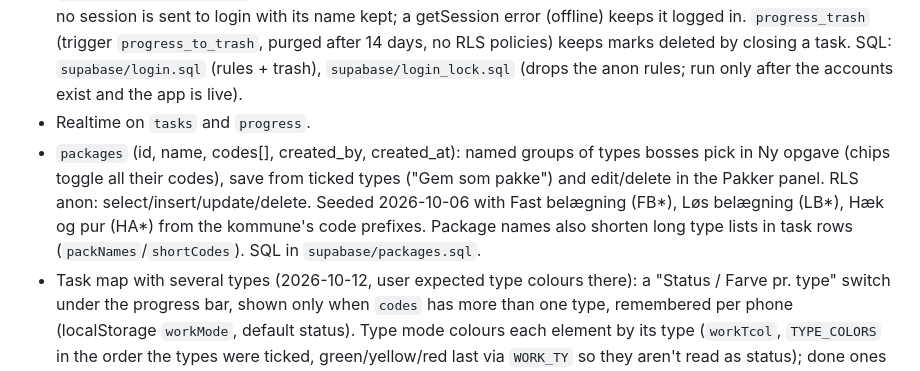
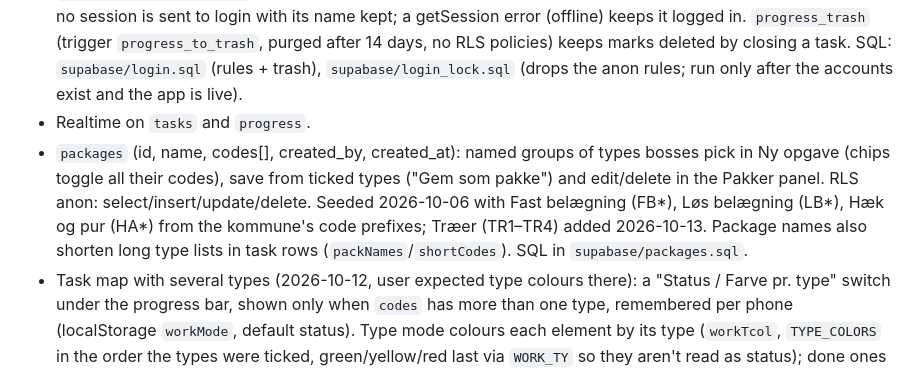
Before and after one commit to Kabellosan/holdkort, a Markdown page: CLAUDE.md, the part around the change. GitHub-like rendering.

Commit message:
Notes: Træer package added (#41)
Claude-Session: https://claude.ai/code/session_016R9uiEWx7d3mUUYxNvmdd3

Co-authored-by: Claude <noreply@anthropic.com>

```diff
--- a/CLAUDE.md
+++ b/CLAUDE.md
@@ -41,7 +41,7 @@ A phone web app for Captain's idverde crew (Ikast-Brande Kommune contract). Boss
 - RLS: see "Login" below. `supabase/login_lock.sql` was run on 2026-10-11, so anon (the public key alone) can read or change nothing; only the three logged-in accounts can. Delete on `progress` only when its task is archived; no deletes on tasks/people.
 - **Login (2026-10-11):** codes are checked by Supabase Auth, not in `index.html`. Three shared accounts (`ROLE_EMAIL`: `koordinator@`/`udfoerende@`/`hjaelper@holdkort.example`, reserved domain so no reset mail can reach anyone), password = the code, lowercased. `signIn` tries crew, boss, helper in turn. `public.hk_role()` maps the JWT email to boss/crew; RLS lets any role read and mark progress, only boss write tasks/packages/remove people (crew may only upsert its own crew row). Logout uses `signOut({scope:"local"})` (shared account: global would log out every phone). A phone with a stored user but no session is sent to login with its name kept; a getSession error (offline) keeps it logged in. `progress_trash` (trigger `progress_to_trash`, purged after 14 days, no RLS policies) keeps marks deleted by closing a task. SQL: `supabase/login.sql` (rules + trash), `supabase/login_lock.sql` (drops the anon rules; run only after the accounts exist and the app is live).
 - Realtime on `tasks` and `progress`.
-- `packages` (id, name, codes[], created_by, created_at): named groups of types bosses pick in Ny opgave (chips toggle all their codes), save from ticked types ("Gem som pakke") and edit/delete in the Pakker panel. RLS anon: select/insert/update/delete. Seeded 2026-10-06 with Fast belægning (FB*), Løs belægning (LB*), Hæk og pur (HA*) from the kommune's code prefixes. Package names also shorten long type lists in task rows (`packNames`/`shortCodes`). SQL in `supabase/packages.sql`.
+- `packages` (id, name, codes[], created_by, created_at): named groups of types bosses pick in Ny opgave (chips toggle all their codes), save from ticked types ("Gem som pakke") and edit/delete in the Pakker panel. RLS anon: select/insert/update/delete. Seeded 2026-10-06 with Fast belægning (FB*), Løs belægning (LB*), Hæk og pur (HA*) from the kommune's code prefixes; Træer (TR1–TR4) added 2026-10-13. Package names also shorten long type lists in task rows (`packNames`/`shortCodes`). SQL in `supabase/packages.sql`.
 - Task map with several types (2026-10-12, user expected type colours there): a "Status / Farve pr. type" switch under the progress bar, shown only when `codes` has more than one type, remembered per phone (localStorage `workMode`, default status). Type mode colours each element by its type (`workTcol`, `TYPE_COLORS` in the order the types were ticked, green/yellow/red last via `WORK_TY` so they aren't read as status); done ones fade, blocked keep 🚧; a legend shows each type's done/total and Liste gets a colour stripe. Picking spots stays blue/grey.
 - `tasks.elements` (text[], null = every element of the task's types in its area): hand-picked element ids (`<layer short>:<ogc_fid>`). The phone keeps the whole area's data (`taskAll`) and shows only the picked ones (`onlyPicked`); bosses pick in the `pPick` pane ("☝ Steder", or "Kun udvalgte steder" when creating). Overblik counts a task only for its picked elements.
 - `tasks.spots` (jsonb, null = area task; SQL in `supabase/spots.sql`): a task made by tapping spots ("+ Ny opgave" → `askNew` → "☝ Tryk på stederne", pane `pSpots`, `startSpots`/`spotTap`, reuses `pick` with `pick.spots`). Captain asked 2026-10-12: the koordinator wants a task of just the spots Jacob does by hand (where the hako machine can't go), the same elements also being in the machine's area task. While picking, the map fetches every layer by `BBOX` of the view (only when the view is ≤ 5 km², `SPOT_VIEW`, once per place); a tap takes the smallest element under the finger. Each spot is `{id, code, box, street}` (kommune element) or `{id:"egen:<uuid>", name, xy}` (own point, "📍 Eget punkt", a Point feature with `_own` = name, no `elementkode`). `elements` = the ids, `codes` = the kommune spots' types, `extent` = bbox of spots + 40 m, `area` null; no outline is drawn for these tasks (task view, Overblik, place view). Phones fetch them with `fetchSpots`: picked codes AND an OR of `BBOX`es around the spots (merged within 50 m, 30 per request), falling back to the codes in the whole kommune; the tapped features are put in the element cache on create/save, so the creator's phone asks nothing more. `saveTask` says so if the column is missing. **Not verified against the live kommune WFS (OR of BBOXes) from the cloud container; tested with a mocked WFS.**
```
